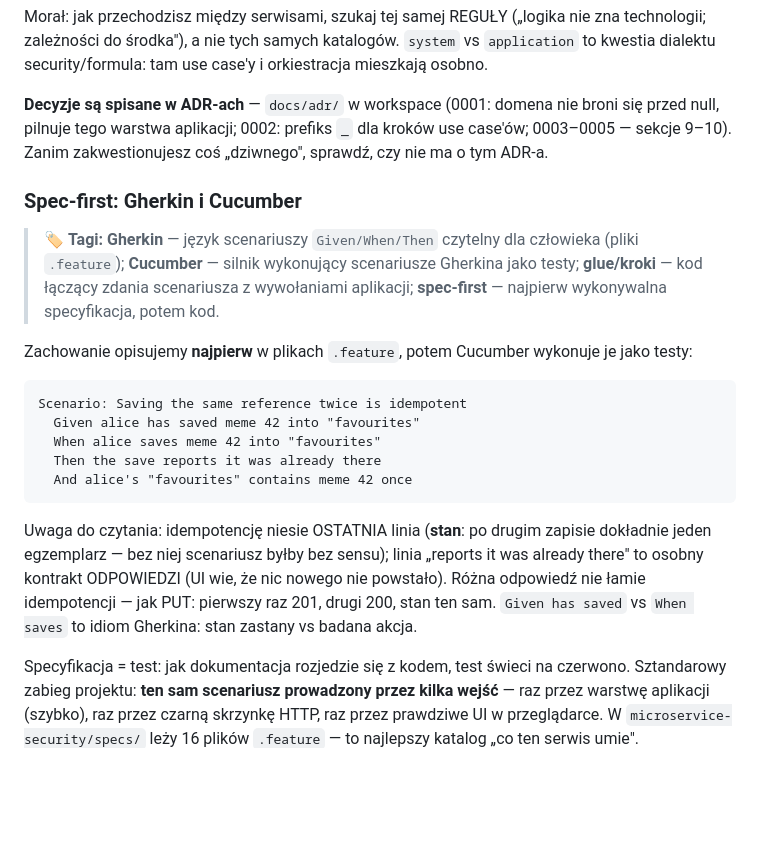
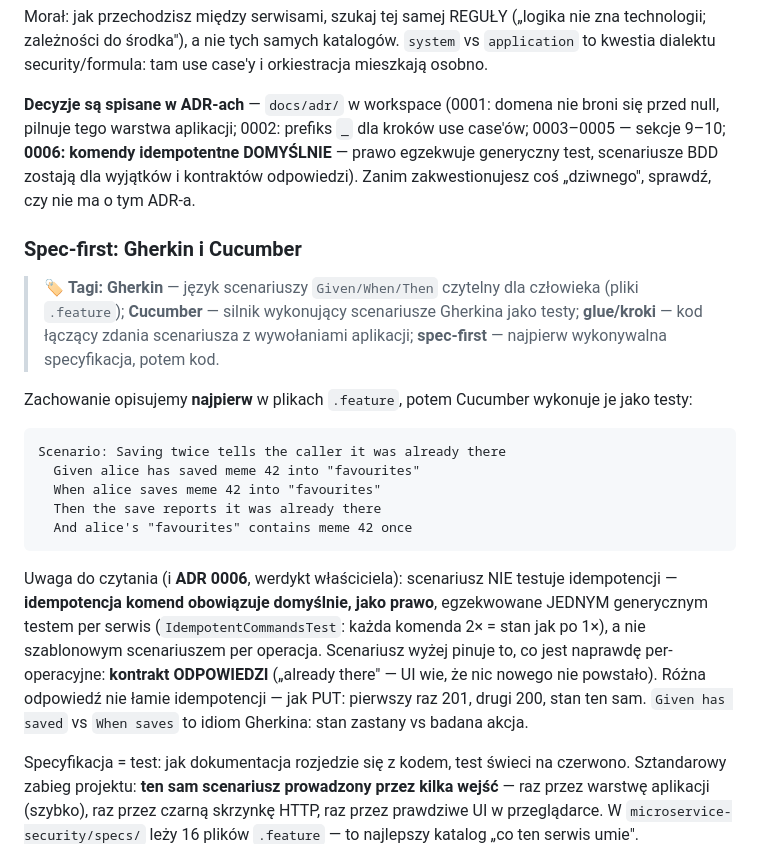
Before and after one commit to jrobertgardzinski/workspace-shared, a Markdown page: docs/przewodnik-juniora.md, the part around the change. GitHub-like rendering; blank space fills up the shorter version.

Commit message:
Owner strikes the boilerplate: ADR six retires the twice-is-idempotent liturgy
Co-Authored-By: Claude Fable 5 <noreply@anthropic.com>

````diff
--- a/docs/przewodnik-juniora.md
+++ b/docs/przewodnik-juniora.md
@@ -159,7 +159,9 @@ mieszkają osobno.
 
 **Decyzje są spisane w ADR-ach** — `docs/adr/` w workspace (0001: domena nie broni się przed
 null, pilnuje tego warstwa aplikacji; 0002: prefiks `_` dla kroków use case'ów; 0003–0005 —
-sekcje 9–10). Zanim zakwestionujesz coś „dziwnego", sprawdź, czy nie ma o tym ADR-a.
+sekcje 9–10; **0006: komendy idempotentne DOMYŚLNIE** — prawo egzekwuje generyczny test,
+scenariusze BDD zostają dla wyjątków i kontraktów odpowiedzi). Zanim zakwestionujesz coś
+„dziwnego", sprawdź, czy nie ma o tym ADR-a.
 
 ### Spec-first: Gherkin i Cucumber
 
@@ -171,19 +173,21 @@ sekcje 9–10). Zanim zakwestionujesz coś „dziwnego", sprawdź, czy nie ma o
 Zachowanie opisujemy **najpierw** w plikach `.feature`, potem Cucumber wykonuje je jako testy:
 
 ```gherkin
-Scenario: Saving the same reference twice is idempotent
+Scenario: Saving twice tells the caller it was already there
   Given alice has saved meme 42 into "favourites"
   When alice saves meme 42 into "favourites"
   Then the save reports it was already there
   And alice's "favourites" contains meme 42 once
 ```
 
-Uwaga do czytania: idempotencję niesie OSTATNIA linia (**stan**: po drugim zapisie
-dokładnie jeden egzemplarz — bez niej scenariusz byłby bez sensu); linia „reports it
-was already there" to osobny kontrakt ODPOWIEDZI (UI wie, że nic nowego nie powstało).
-Różna odpowiedź nie łamie idempotencji — jak PUT: pierwszy raz 201, drugi 200, stan
-ten sam. `Given has saved` vs `When saves` to idiom Gherkina: stan zastany vs badana
-akcja.
+Uwaga do czytania (i **ADR 0006**, werdykt właściciela): scenariusz NIE testuje
+idempotencji — **idempotencja komend obowiązuje domyślnie, jako prawo**, egzekwowane
+JEDNYM generycznym testem per serwis (`IdempotentCommandsTest`: każda komenda 2× =
+stan jak po 1×), a nie szablonowym scenariuszem per operacja. Scenariusz wyżej pinuje
+to, co jest naprawdę per-operacyjne: **kontrakt ODPOWIEDZI** („already there" — UI wie,
+że nic nowego nie powstało). Różna odpowiedź nie łamie idempotencji — jak PUT: pierwszy
+raz 201, drugi 200, stan ten sam. `Given has saved` vs `When saves` to idiom Gherkina:
+stan zastany vs badana akcja.
 
 Specyfikacja = test: jak dokumentacja rozjedzie się z kodem, test świeci na czerwono.
 Sztandarowy zabieg projektu: **ten sam scenariusz prowadzony przez kilka wejść** — raz przez
````
Also changed, not shown: docs/adr/0006-idempotent-commands-by-default.md (added, +51 -0 lines).
